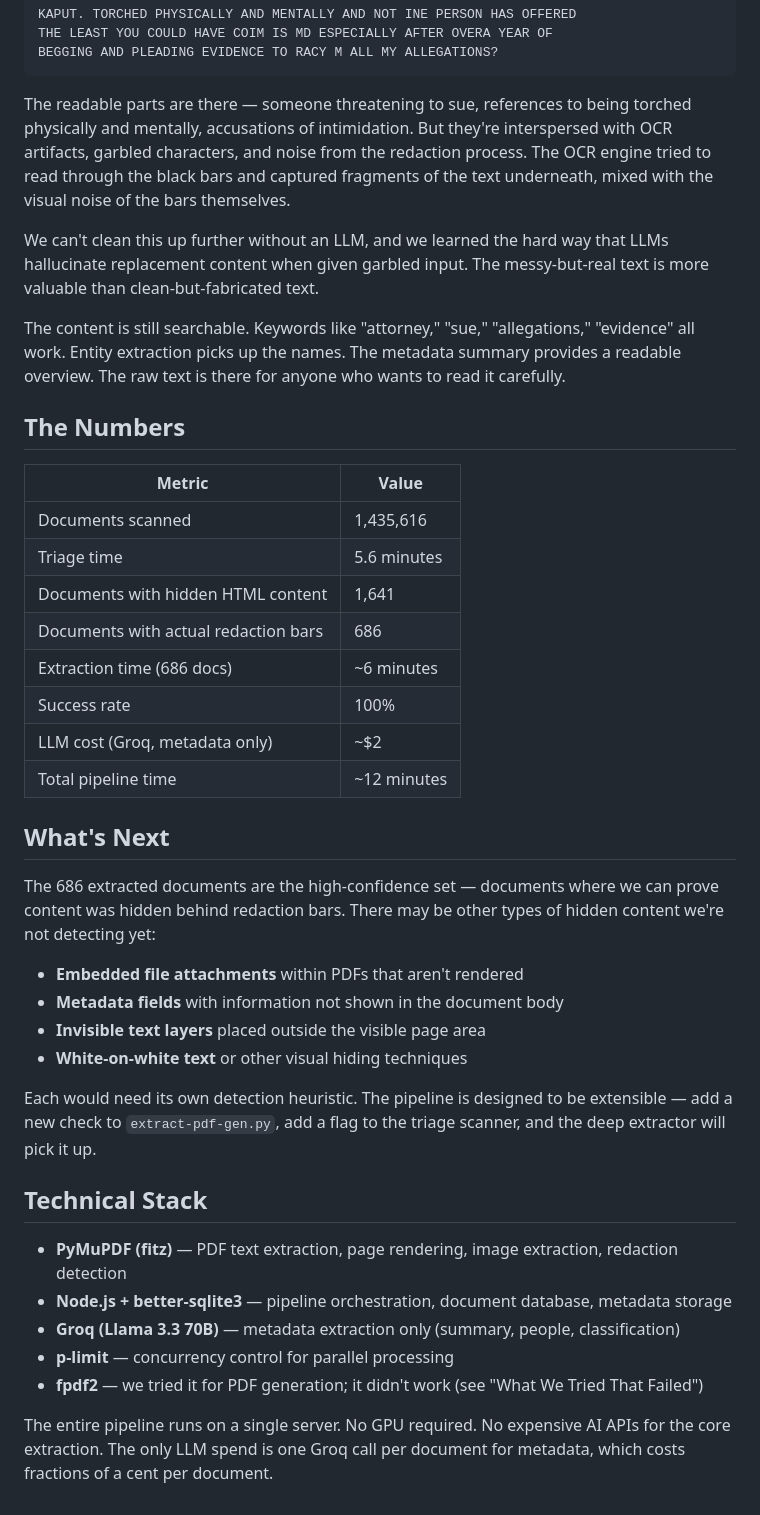
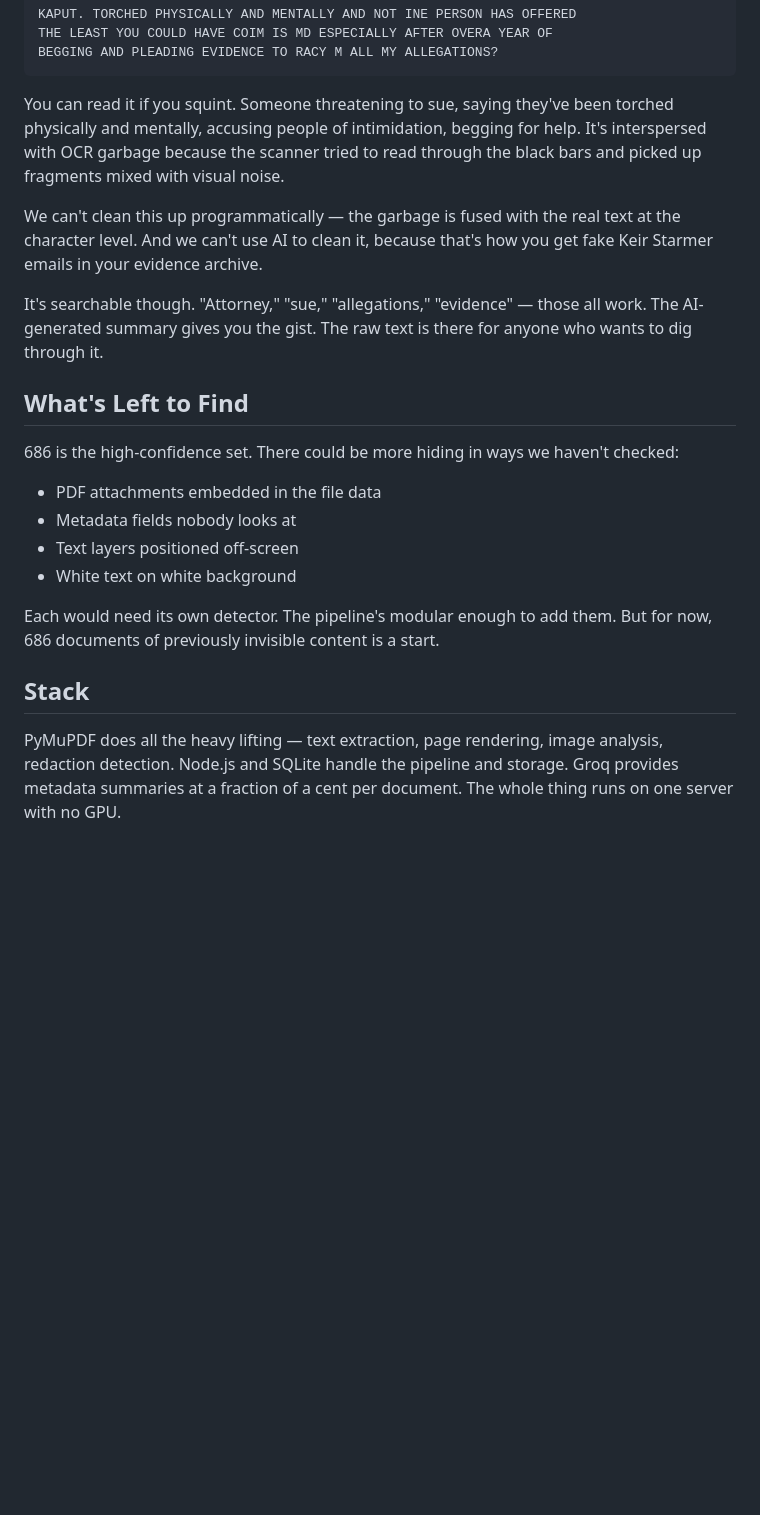
Before and after one commit to myleshorton/spill, a Markdown page: docs/blog/deep-extractor.md, the part around one of its changes. GitHub-like rendering; blank space fills up the shorter version.

````diff
--- a/docs/blog/deep-extractor.md
+++ b/docs/blog/deep-extractor.md
@@ -132,42 +99,23 @@ THE LEAST YOU COULD HAVE COIM IS MD ESPECIALLY AFTER OVERA YEAR OF
 BEGGING AND PLEADING EVIDENCE TO RACY M ALL MY ALLEGATIONS?
 ```
 
-The readable parts are there — someone threatening to sue, references to being torched physically and mentally, accusations of intimidation. But they're interspersed with OCR artifacts, garbled characters, and noise from the redaction process. The OCR engine tried to read through the black bars and captured fragments of the text underneath, mixed with the visual noise of the bars themselves.
+You can read it if you squint. Someone threatening to sue, saying they've been torched physically and mentally, accusing people of intimidation, begging for help. It's interspersed with OCR garbage because the scanner tried to read through the black bars and picked up fragments mixed with visual noise.
 
-We can't clean this up further without an LLM, and we learned the hard way that LLMs hallucinate replacement content when given garbled input. The messy-but-real text is more valuable than clean-but-fabricated text.
+We can't clean this up programmatically — the garbage is fused with the real text at the character level. And we can't use AI to clean it, because that's how you get fake Keir Starmer emails in your evidence archive.
 
-The content is still searchable. Keywords like "attorney," "sue," "allegations," "evidence" all work. Entity extraction picks up the names. The metadata summary provides a readable overview. The raw text is there for anyone who wants to read it carefully.
+It's searchable though. "Attorney," "sue," "allegations," "evidence" — those all work. The AI-generated summary gives you the gist. The raw text is there for anyone who wants to dig through it.
 
-## The Numbers
+## What's Left to Find
 
-| Metric | Value |
-|---|---|
-| Documents scanned | 1,435,616 |
-| Triage time | 5.6 minutes |
-| Documents with hidden HTML content | 1,641 |
-| Documents with actual redaction bars | 686 |
-| Extraction time (686 docs) | ~6 minutes |
-| Success rate | 100% |
-| LLM cost (Groq, metadata only) | ~$2 |
-| Total pipeline time | ~12 minutes |
+686 is the high-confidence set. There could be more hiding in ways we haven't checked:
 
-## What's Next
+- PDF attachments embedded in the file data
+- Metadata fields nobody looks at
+- Text layers positioned off-screen
+- White text on white background
 
-The 686 extracted documents are the high-confidence set — documents where we can prove content was hidden behind redaction bars. There may be other types of hidden content we're not detecting yet:
+Each would need its own detector. The pipeline's modular enough to add them. But for now, 686 documents of previously invisible content is a start.
 
-- **Embedded file attachments** within PDFs that aren't rendered
-- **Metadata fields** with information not shown in the document body
-- **Invisible text layers** placed outside the visible page area
-- **White-on-white text** or other visual hiding techniques
+## Stack
 
-Each would need its own detection heuristic. The pipeline is designed to be extensible — add a new check to `extract-pdf-gen.py`, add a flag to the triage scanner, and the deep extractor will pick it up.
-
-## Technical Stack
-
-- **PyMuPDF (fitz)** — PDF text extraction, page rendering, image extraction, redaction detection
-- **Node.js + better-sqlite3** — pipeline orchestration, document database, metadata storage
-- **Groq (Llama 3.3 70B)** — metadata extraction only (summary, people, classification)
-- **p-limit** — concurrency control for parallel processing
-- **fpdf2** — we tried it for PDF generation; it didn't work (see "What We Tried That Failed")
-
-The entire pipeline runs on a single server. No GPU required. No expensive AI APIs for the core extraction. The only LLM spend is one Groq call per document for metadata, which costs fractions of a cent per document.
+PyMuPDF does all the heavy lifting — text extraction, page rendering, image analysis, redaction detection. Node.js and SQLite handle the pipeline and storage. Groq provides metadata summaries at a fraction of a cent per document. The whole thing runs on one server with no GPU.
````
Also changed, not shown: other parts of docs/blog/deep-extractor.md (+47 -80 lines).
